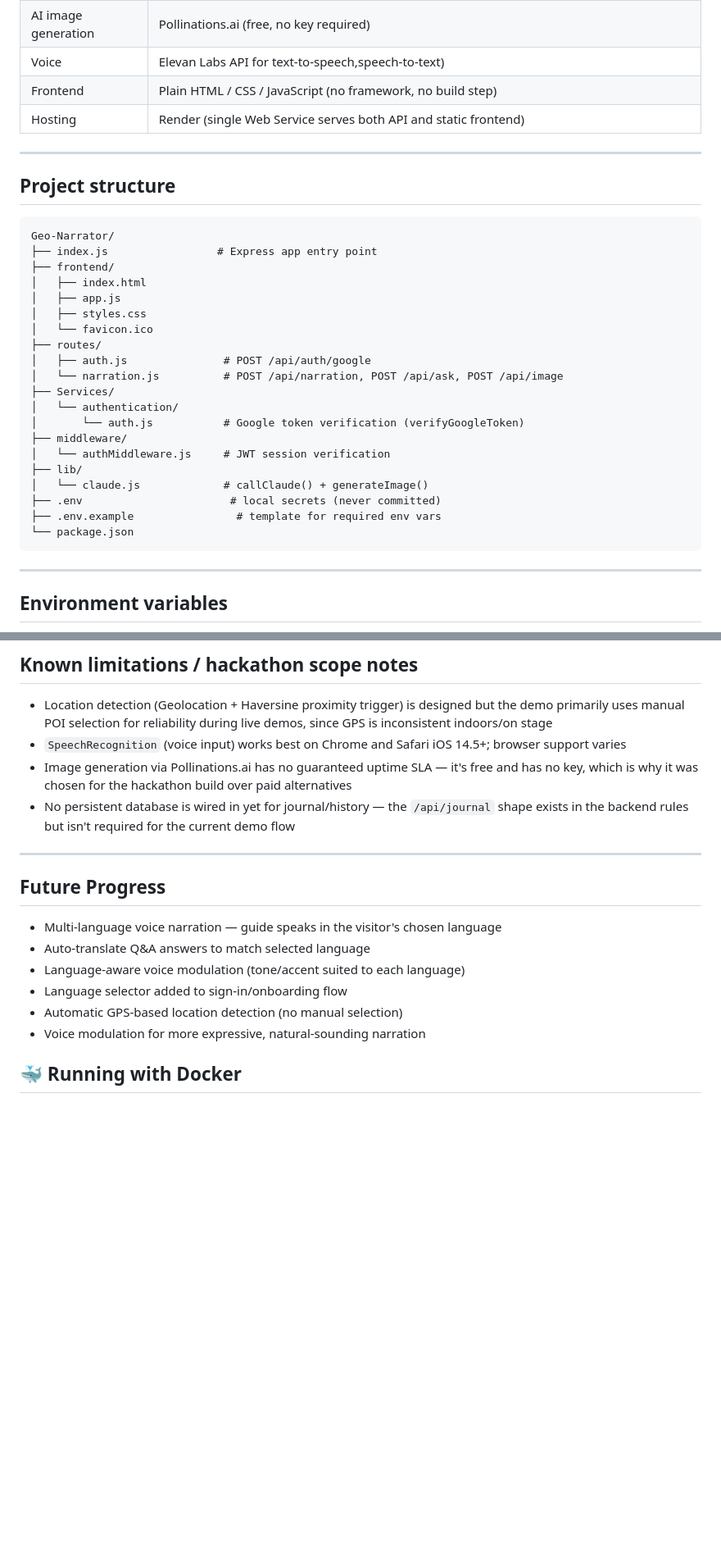
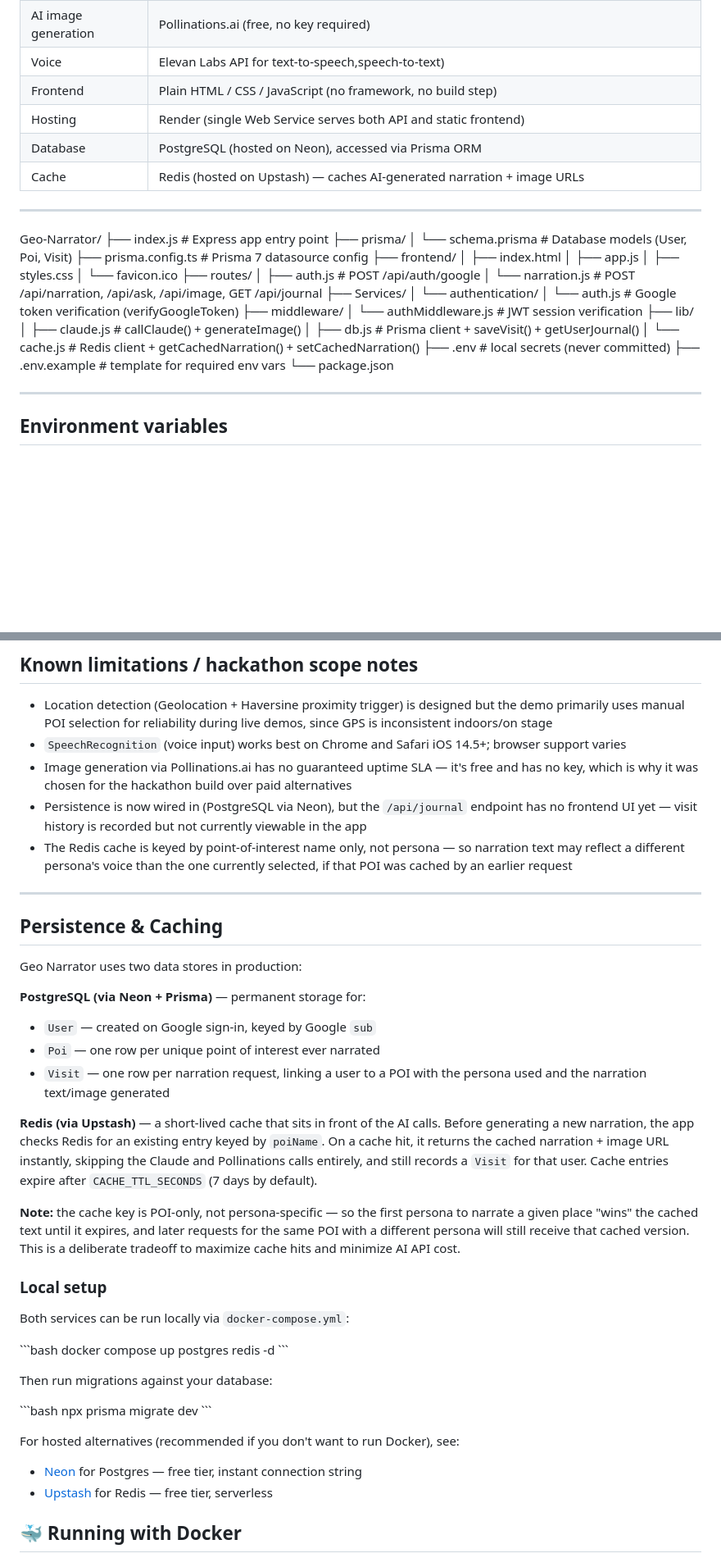
Before and after one commit to Srushtik942/Geo-Narrator, a Markdown page: readme.md, 2 parts joined by grey strips. Shown at 82% size. GitHub-like rendering; blank space fills up the shorter version.

````diff
--- a/readme.md
+++ b/readme.md
@@ -34,33 +34,36 @@ An AI-powered voice tour guide that narrates points of interest as you explore t
 | Voice |Elevan Labs API  for text-to-speech,speech-to-text) |
 | Frontend | Plain HTML / CSS / JavaScript (no framework, no build step) |
 | Hosting | Render (single Web Service serves both API and static frontend) |
+| Database | PostgreSQL (hosted on Neon), accessed via Prisma ORM |
+| Cache    | Redis (hosted on Upstash) — caches AI-generated narration + image URLs |
 
 ---
 
-## Project structure
-
-```
 Geo-Narrator/
 ├── index.js                 # Express app entry point
+├── prisma/
+│   └── schema.prisma          # Database models (User, Poi, Visit)
+├── prisma.config.ts           # Prisma 7 datasource config
 ├── frontend/
 │   ├── index.html
 │   ├── app.js
 │   ├── styles.css
 │   └── favicon.ico
 ├── routes/
-│   ├── auth.js               # POST /api/auth/google
-│   └── narration.js          # POST /api/narration, POST /api/ask, POST /api/image
+│   ├── auth.js                # POST /api/auth/google
+│   └── narration.js           # POST /api/narration, /api/ask, /api/image, GET /api/journal
 ├── Services/
 │   └── authentication/
-│       └── auth.js           # Google token verification (verifyGoogleToken)
+│       └── auth.js            # Google token verification (verifyGoogleToken)
 ├── middleware/
-│   └── authMiddleware.js     # JWT session verification
+│   └── authMiddleware.js      # JWT session verification
 ├── lib/
-│   └── claude.js             # callClaude() + generateImage()
-├── .env                       # local secrets (never committed)
-├── .env.example                # template for required env vars
+│   ├── claude.js               # callClaude() + generateImage()
+│   ├── db.js                   # Prisma client + saveVisit() + getUserJournal()
+│   └── cache.js                # Redis client + getCachedNarration() + setCachedNarration()
+├── .env                        # local secrets (never committed)
+├── .env.example                 # template for required env vars
 └── package.json
-```
 
 ---
 
@@ -172,18 +176,43 @@ This app deploys as a **single Render Web Service** — no separate frontend hos
 - Location detection (Geolocation + Haversine proximity trigger) is designed but the demo primarily uses manual POI selection for reliability during live demos, since GPS is inconsistent indoors/on stage
 - `SpeechRecognition` (voice input) works best on Chrome and Safari iOS 14.5+; browser support varies
 - Image generation via Pollinations.ai has no guaranteed uptime SLA — it's free and has no key, which is why it was chosen for the hackathon build over paid alternatives
-- No persistent database is wired in yet for journal/history — the `/api/journal` shape exists in the backend rules but isn't required for the current demo flow
+- Persistence is now wired in (PostgreSQL via Neon), but the `/api/journal` endpoint has no frontend UI yet — visit history is recorded but not currently viewable in the app
+- The Redis cache is keyed by point-of-interest name only, not persona — so narration text may reflect a different persona's voice than the one currently selected, if that POI was cached by an earlier request
 
 ---
 
-## Future Progress
+## Persistence & Caching
 
-- Multi-language voice narration — guide speaks in the visitor's chosen language
-- Auto-translate Q&A answers to match selected language
-- Language-aware voice modulation (tone/accent suited to each language)
-- Language selector added to sign-in/onboarding flow
-- Automatic GPS-based location detection (no manual selection)
-- Voice modulation for more expressive, natural-sounding narration
+Geo Narrator uses two data stores in production:
+
+**PostgreSQL (via Neon + Prisma)** — permanent storage for:
+- `User` — created on Google sign-in, keyed by Google `sub`
+- `Poi` — one row per unique point of interest ever narrated
+- `Visit` — one row per narration request, linking a user to a POI with the persona used and the narration text/image generated
+
+**Redis (via Upstash)** — a short-lived cache that sits in front of the AI calls. Before generating a new narration, the app checks Redis for an existing entry keyed by `poiName`. On a cache hit, it returns the cached narration + image URL instantly, skipping the Claude and Pollinations calls entirely, and still records a `Visit` for that user. Cache entries expire after `CACHE_TTL_SECONDS` (7 days by default).
+
+**Note:** the cache key is POI-only, not persona-specific — so the first persona to narrate a given place "wins" the cached text until it expires, and later requests for the same POI with a different persona will still receive that cached version. This is a deliberate tradeoff to maximize cache hits and minimize AI API cost.
+
+### Local setup
+
+Both services can be run locally via `docker-compose.yml`:
+
+\`\`\`bash
+docker compose up postgres redis -d
+\`\`\`
+
+Then run migrations against your database:
+
+\`\`\`bash
+npx prisma migrate dev
+\`\`\`
+
+For hosted alternatives (recommended if you don't want to run Docker), see:
+- [Neon](https://neon.com) for Postgres — free tier, instant connection string
+- [Upstash](https://upstash.com) for Redis — free tier, serverless
+
+
 
 ## 🐳 Running with Docker
 
````
Also changed, not shown: other parts of readme.md (+13 -3 lines).
